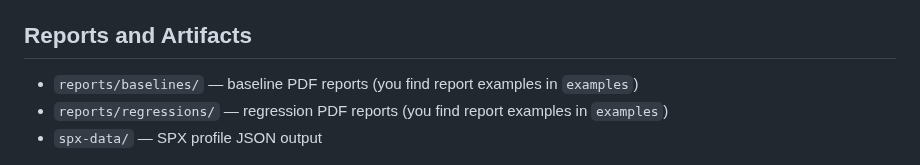
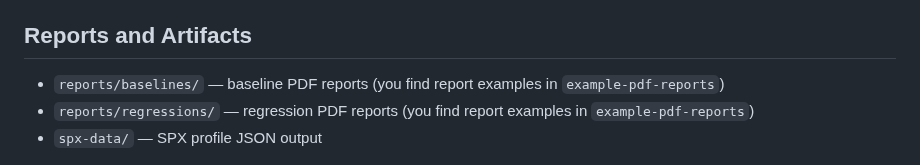
Before and after one commit to khalid-el-masnaoui/Performance-Observability-Automated-Regression-Detection-Pipeline, a Markdown page: README.md, the part around the change. Rendered like a GitHub page.

```diff
--- a/README.md
+++ b/README.md
@@ -290,8 +290,8 @@ flamegraph generated
 
 ## Reports and Artifacts
 
-- `reports/baselines/` — baseline PDF reports (you find report examples in `examples`)
-- `reports/regressions/` — regression PDF reports (you find report examples in `examples`)
+- `reports/baselines/` — baseline PDF reports (you find report examples in `example-pdf-reports`)
+- `reports/regressions/` — regression PDF reports (you find report examples in `example-pdf-reports`)
 - `spx-data/` — SPX profile JSON output
 
 <p float="left" align="middle">
```
